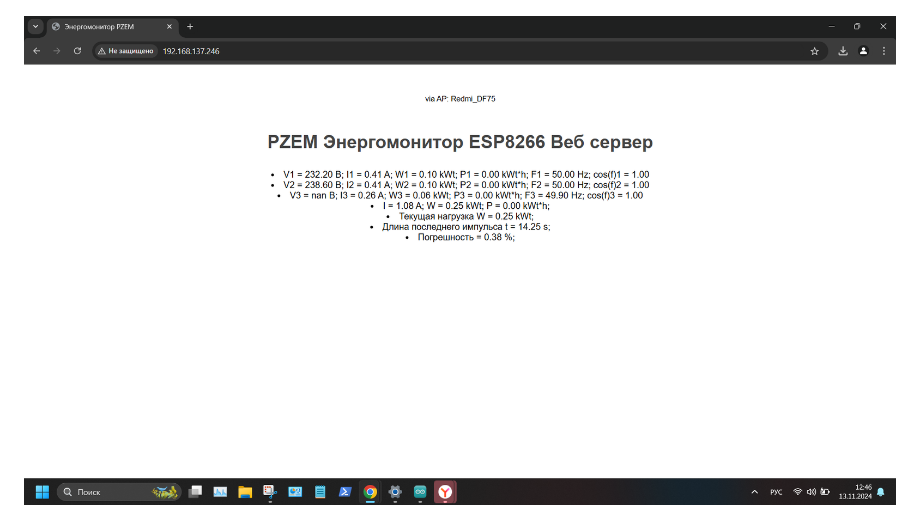
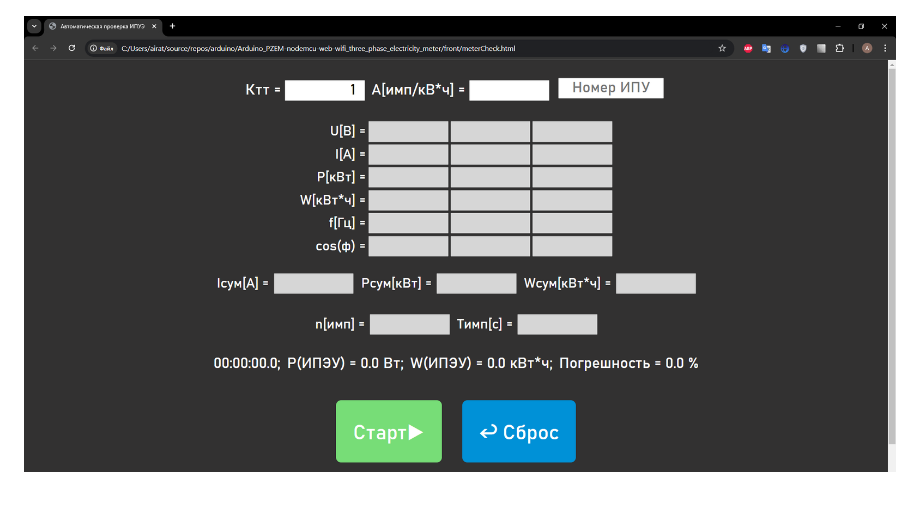
Before and after one commit to Ayrat123T/Arduino_PZEM-nodemcu-web-wifi_three_phase_electricity_meter, a Markdown page: README.md, the part around the change. GitHub-like rendering; pictures changed too: Resources/front.png (added).

```diff
--- a/README.md
+++ b/README.md
@@ -17,6 +17,6 @@ http://arduino.esp8266.com/stable/package_esp8266com_index.json
 
 ![alt text](Resources/image.png)
 
-![alt text](Resources/image3.png)
+![alt text](Resources/front.png)
 
 ![alt text](Resources/image-1.png)
```
Also changed, not shown: 7 other files.
